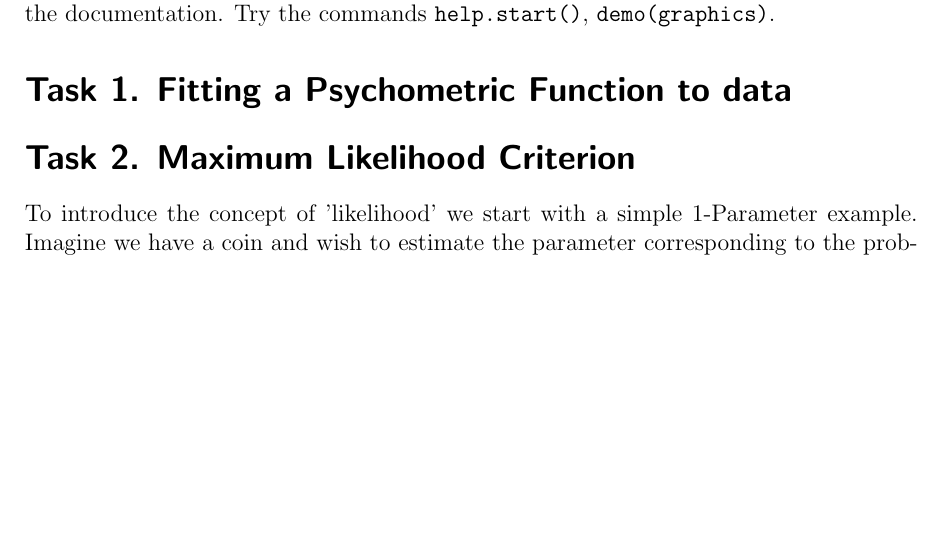
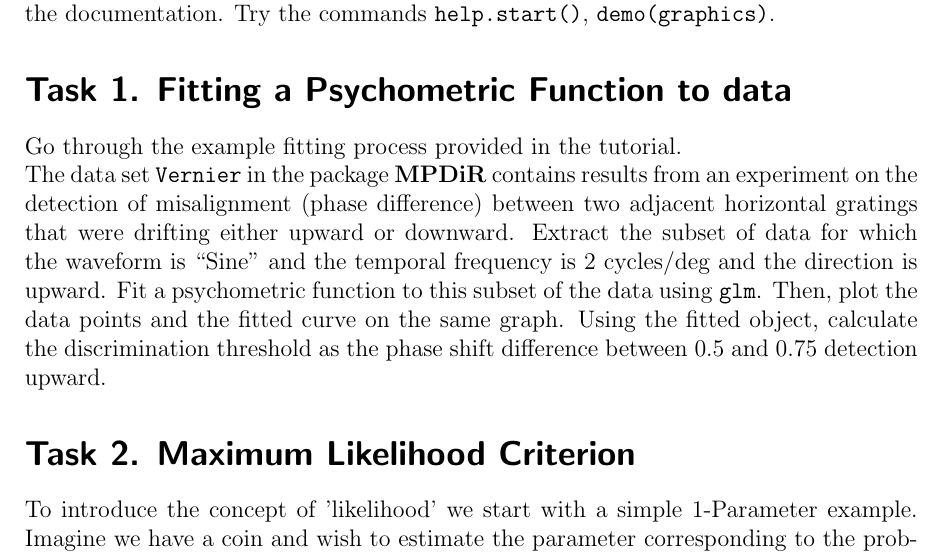
Before and after one commit to TUBvision/Cog_Psy_Lectures, a LaTeX document (Latex Docs/T_4_psychfunc_questions.tex): part of page 1 of 2, cut so that both start at the same text, the shorter picture padded with empty space. Compiled offline with pdfLaTeX.

Commit message:
to do L1 and T 5

```diff
--- a/Latex Docs/T_4_psychfunc_questions.tex
+++ b/Latex Docs/T_4_psychfunc_questions.tex
@@ -21,6 +21,9 @@ Complete the tasks using R. Your answers should include the code you wrote and r
 Explore the help facilities of R. At the command line type \texttt{help(help)} and read over the documentation. Try the commands \texttt{help.start()}, \texttt{demo(graphics)}.
 
 \section*{Task 1. Fitting a Psychometric Function to data}
+Go through the example fitting process provided in the tutorial. \\
+The data set \texttt{Vernier} in the package \textbf{MPDiR} contains results from an experiment on the detection of misalignment (phase difference) between two adjacent horizontal gratings that were drifting either upward or downward. Extract the subset of data for which the waveform is ``Sine" and the temporal frequency is 2 cycles/deg and the direction is upward. Fit a psychometric function to this subset of the data using \texttt{glm}. Then, plot the data points and the fitted curve on the same graph. Using the fitted object, calculate the discrimination threshold as the phase shift difference between 0.5 and 0.75 detection upward.
+
 
 
 
```
Also changed, not shown: Slides/figs/l5/T_juncitons.png (deleted), Slides/figs/l5/relatability.png.
